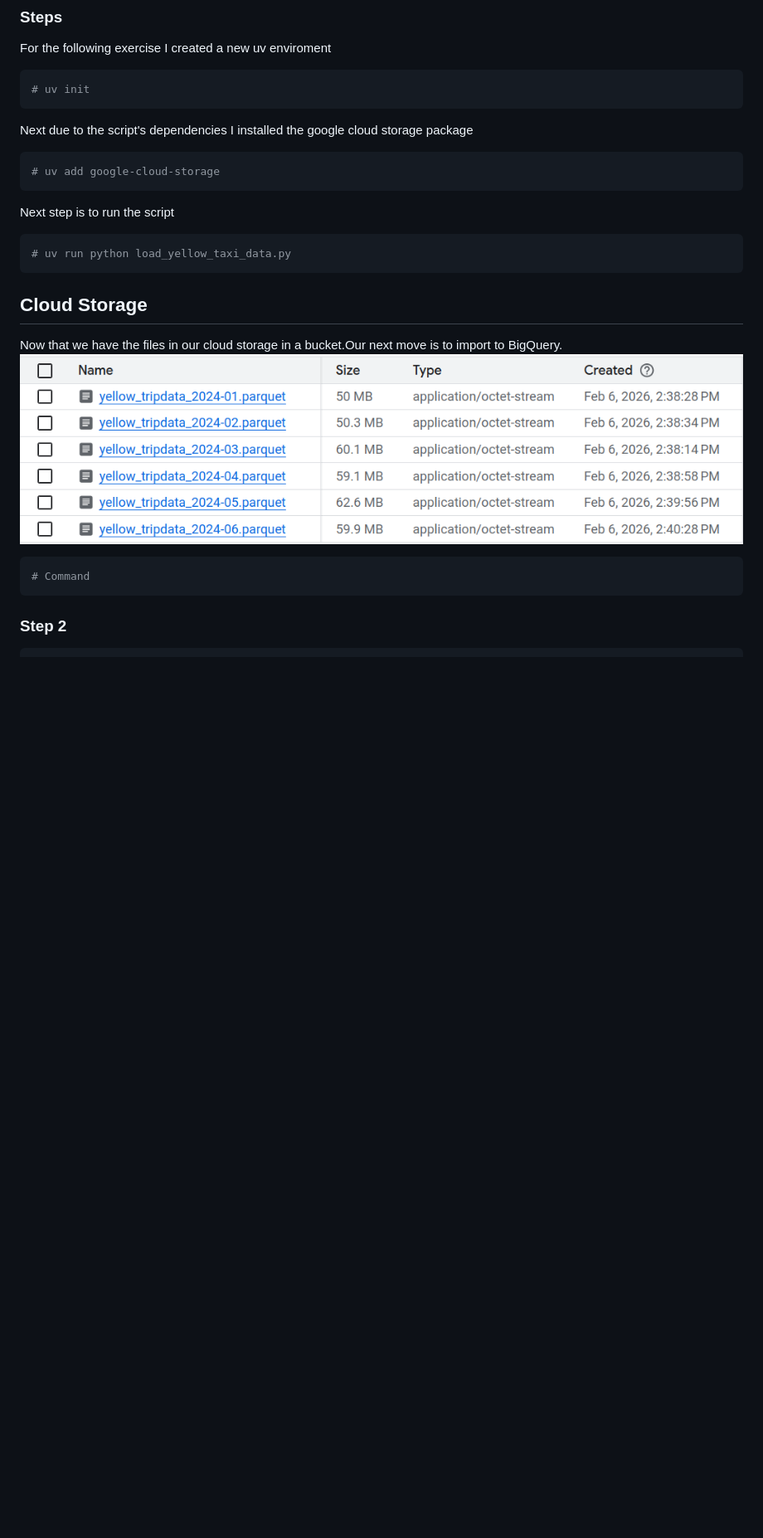
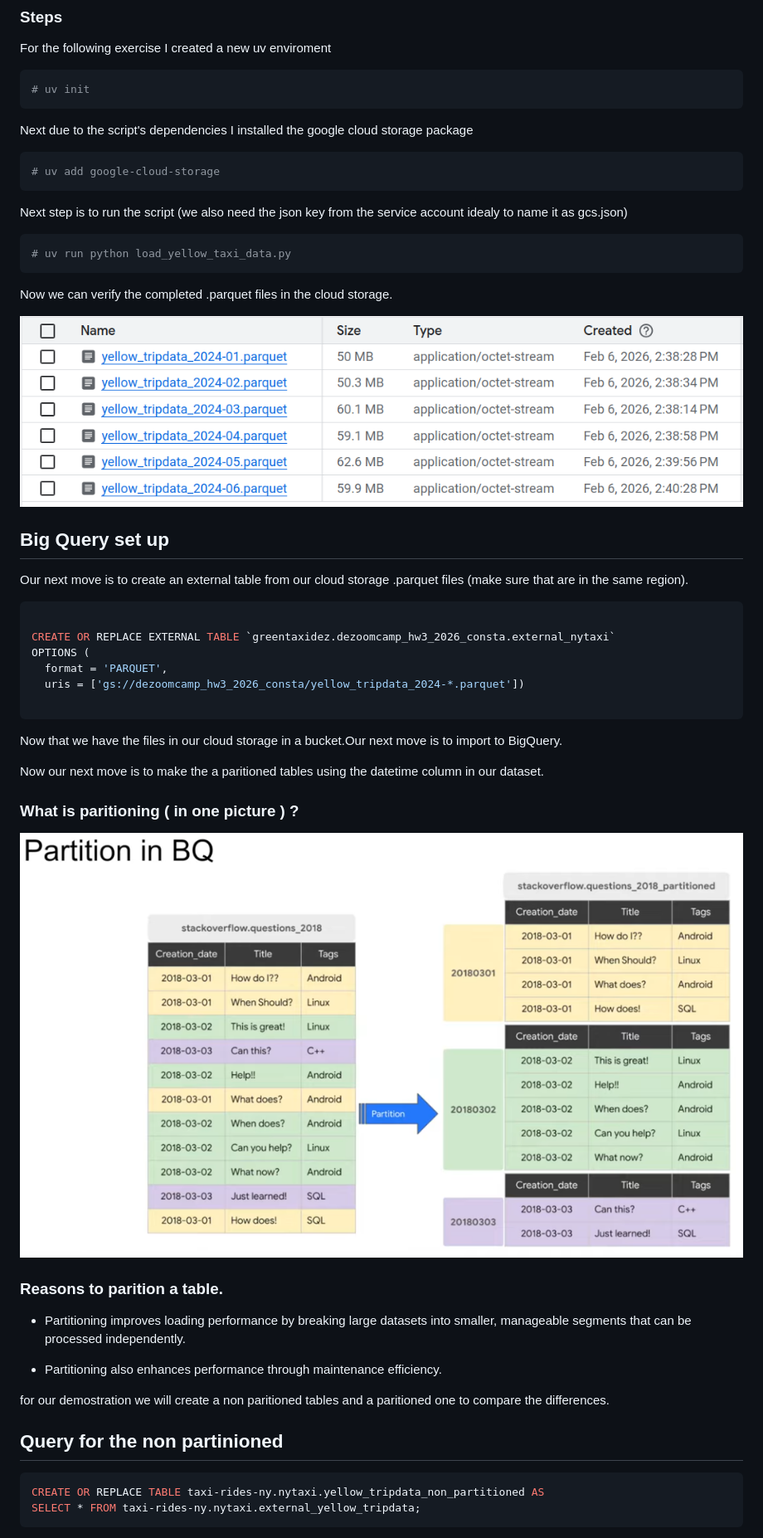
Before and after one commit to papiconsta/dez_homework, a Markdown page: exercise_3/notes.md, the part around the change printed below. Shown: that part at 83% size. GitHub-like rendering; pictures changed too: exercise_3/image-4.png (added), exercise_3/image-5.png (added); blank space fills up the shorter version.

Commit message:
notes updated

````diff
--- a/exercise_3/notes.md
+++ b/exercise_3/notes.md
@@ -29,19 +29,45 @@ Next due to the script's dependencies I installed the google cloud storage packa
 ```bash
 # uv add google-cloud-storage
 ```
-Next step is to run the script
+Next step is to run the script (we also need the json key from the service account idealy to name it as gcs.json)
 ```bash
 # uv run python load_yellow_taxi_data.py
 ```
 <!-- Configuration details -->
+Now we can verify the completed .parquet files in the cloud storage.
 
-## Cloud Storage
+![alt text](image-4.png)
+## Big Query set up
+Our next move is to create an external table from our cloud storage .parquet files (make sure that are in the same region).
+```SQL
+
+CREATE OR REPLACE EXTERNAL TABLE `greentaxidez.dezoomcamp_hw3_2026_consta.external_nytaxi`
+OPTIONS (
+  format = 'PARQUET',
+  uris = ['gs://dezoomcamp_hw3_2026_consta/yellow_tripdata_2024-*.parquet'])
+
+```
 
 Now that we have the files in our cloud storage in a bucket.Our next move is to import to BigQuery.
-![alt text](image-3.png)
-```bash
-# Command
+
+Now our next move is to make the a paritioned tables using the datetime column in our dataset.
+
+### What is paritioning ( in one picture ) ?
+
+![alt text](image-5.png)
+
+### Reasons to parition a table.
+
++ Partitioning improves loading performance by breaking large datasets into smaller, manageable segments that can be processed independently.
+
++ Partitioning also enhances performance through maintenance efficiency.
+
+for our demostration we will create a non paritioned tables and a paritioned one to compare the differences.
+
+## Query for the non partinioned
+```SQL
+CREATE OR REPLACE TABLE taxi-rides-ny.nytaxi.yellow_tripdata_non_partitioned AS
+SELECT * FROM taxi-rides-ny.nytaxi.external_yellow_tripdata;
 ```
 
-### Step 2
 
````
Also changed, not shown: other parts of exercise_3/notes.md (+6 -2 lines), 1 other file.
